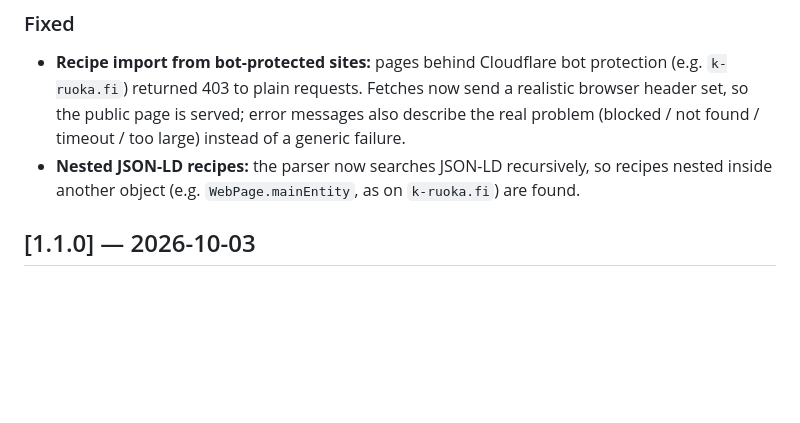
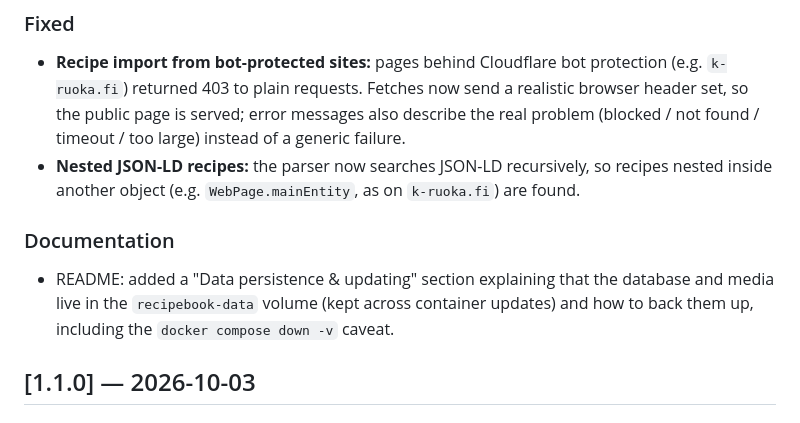
Before and after one commit to JRouvinen/Recipebook, a Markdown page: Change_log.md, the part around the change. Rendered like a GitHub page; blank space fills up the shorter version.

```diff
--- a/Change_log.md
+++ b/Change_log.md
@@ -28,6 +28,11 @@ and this project adheres to semantic versioning.
   not found / timeout / too large) instead of a generic failure.
 - **Nested JSON-LD recipes:** the parser now searches JSON-LD recursively, so recipes nested
   inside another object (e.g. `WebPage.mainEntity`, as on `k-ruoka.fi`) are found.
+
+### Documentation
+- README: added a "Data persistence & updating" section explaining that the database and
+  media live in the `recipebook-data` volume (kept across container updates) and how to back
+  them up, including the `docker compose down -v` caveat.
 
 ## [1.1.0] — 2026-10-03
 
```
Also changed, not shown: README.md (+33 -0 lines).
